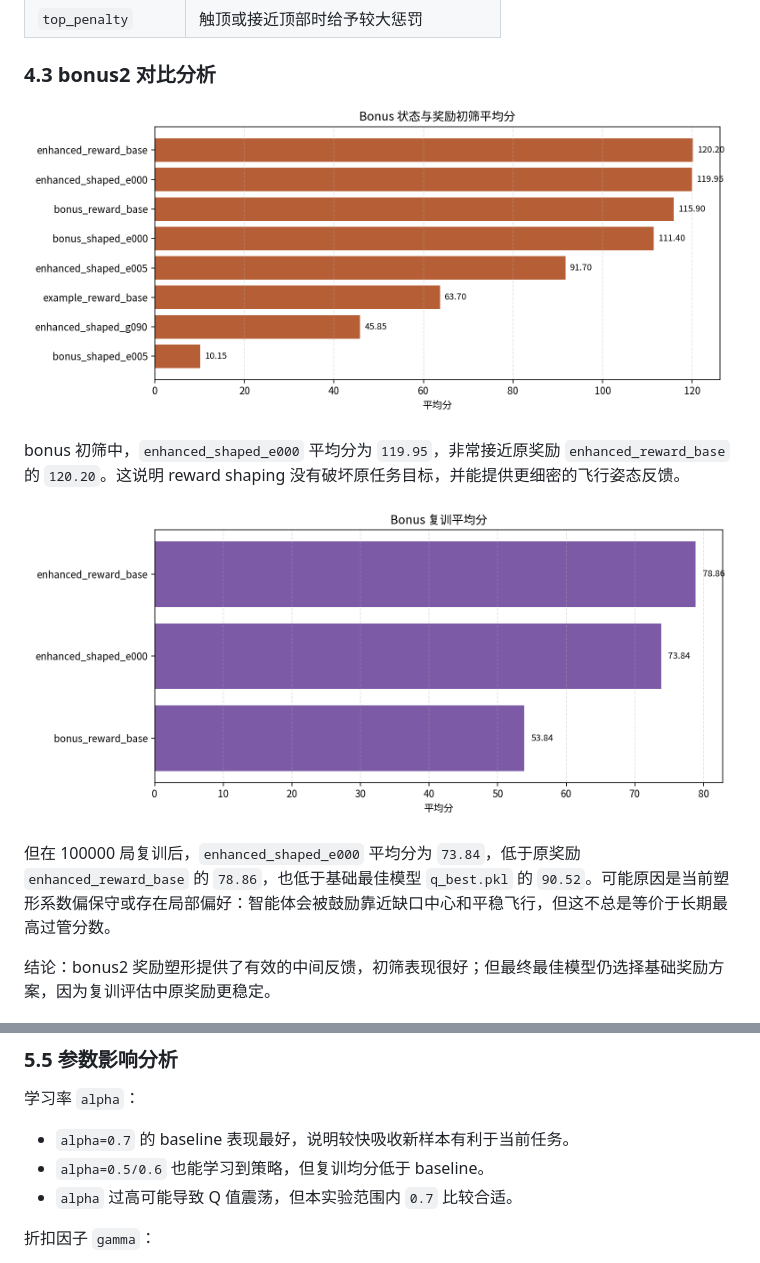
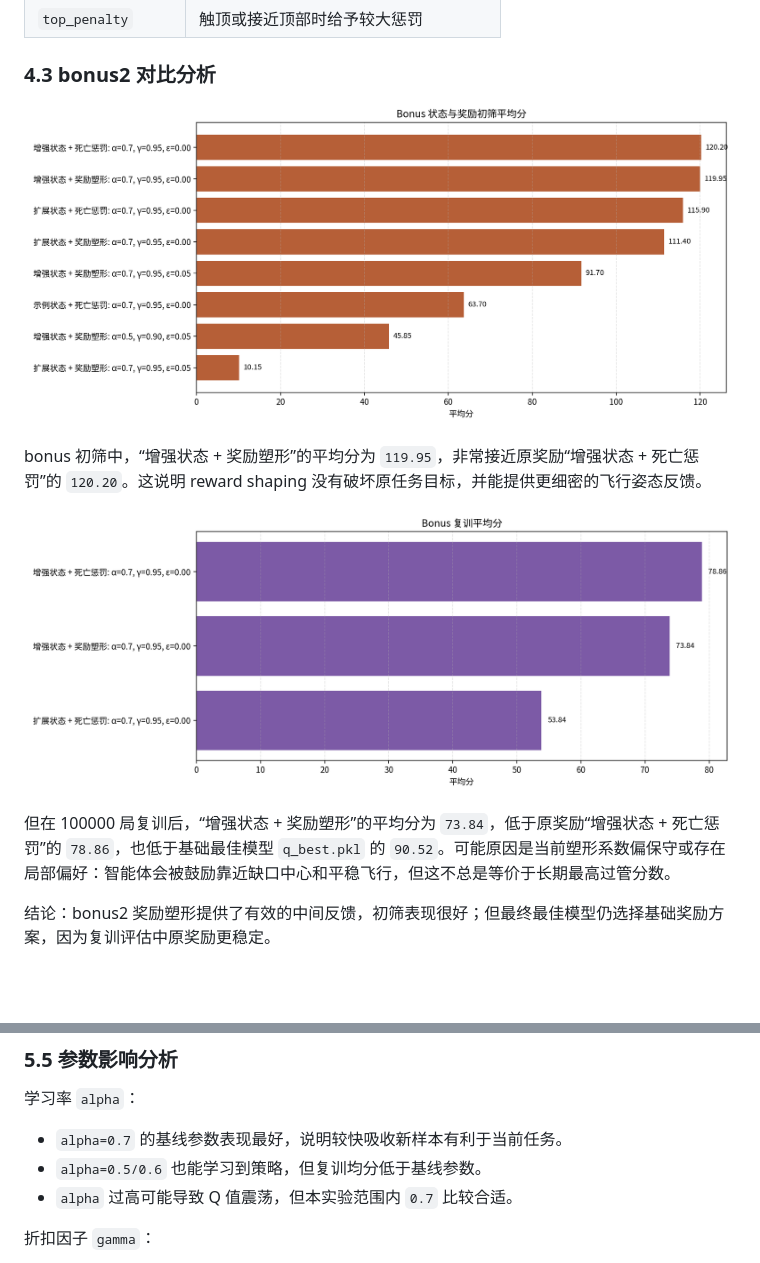
Before and after one commit to GgbNnD/flappybird, a Markdown page: report.md, 2 parts joined by grey strips. GitHub-like rendering; pictures changed too: assets/charts/bonus_retrain.png, assets/charts/bonus_screen.png; blank space fills up the shorter version.

```diff
--- a/report.md
+++ b/report.md
@@ -182,11 +182,11 @@ shaped_reward =
 
 ![Bonus 初筛结果](assets/charts/bonus_screen.png)
 
-bonus 初筛中，`enhanced_shaped_e000` 平均分为 `119.95`，非常接近原奖励 `enhanced_reward_base` 的 `120.20`。这说明 reward shaping 没有破坏原任务目标，并能提供更细密的飞行姿态反馈。
+bonus 初筛中，“增强状态 + 奖励塑形”的平均分为 `119.95`，非常接近原奖励“增强状态 + 死亡惩罚”的 `120.20`。这说明 reward shaping 没有破坏原任务目标，并能提供更细密的飞行姿态反馈。
 
 ![Bonus 复训结果](assets/charts/bonus_retrain.png)
 
-但在 100000 局复训后，`enhanced_shaped_e000` 平均分为 `73.84`，低于原奖励 `enhanced_reward_base` 的 `78.86`，也低于基础最佳模型 `q_best.pkl` 的 `90.52`。可能原因是当前塑形系数偏保守或存在局部偏好：智能体会被鼓励靠近缺口中心和平稳飞行，但这不总是等价于长期最高过管分数。
+但在 100000 局复训后，“增强状态 + 奖励塑形”的平均分为 `73.84`，低于原奖励“增强状态 + 死亡惩罚”的 `78.86`，也低于基础最佳模型 `q_best.pkl` 的 `90.52`。可能原因是当前塑形系数偏保守或存在局部偏好：智能体会被鼓励靠近缺口中心和平稳飞行，但这不总是等价于长期最高过管分数。
 
 结论：bonus2 奖励塑形提供了有效的中间反馈，初筛表现很好；但最终最佳模型仍选择基础奖励方案，因为复训评估中原奖励更稳定。
 
@@ -244,8 +244,8 @@ bonus 初筛中，`enhanced_shaped_e000` 平均分为 `119.95`，非常接近原
 
 学习率 `alpha`：
 
-- `alpha=0.7` 的 baseline 表现最好，说明较快吸收新样本有利于当前任务。
-- `alpha=0.5/0.6` 也能学习到策略，但复训均分低于 baseline。
+- `alpha=0.7` 的基线参数表现最好，说明较快吸收新样本有利于当前任务。
+- `alpha=0.5/0.6` 也能学习到策略，但复训均分低于基线参数。
 - `alpha` 过高可能导致 Q 值震荡，但本实验范围内 `0.7` 比较合适。
 
 折扣因子 `gamma`：
```
Also changed, not shown: other parts of report.md (+12 -12 lines), assets/charts/base_retrain.png, assets/charts/base_screen_top12.png, assets/charts/state_reward_key_compare.png, 1 other file.
